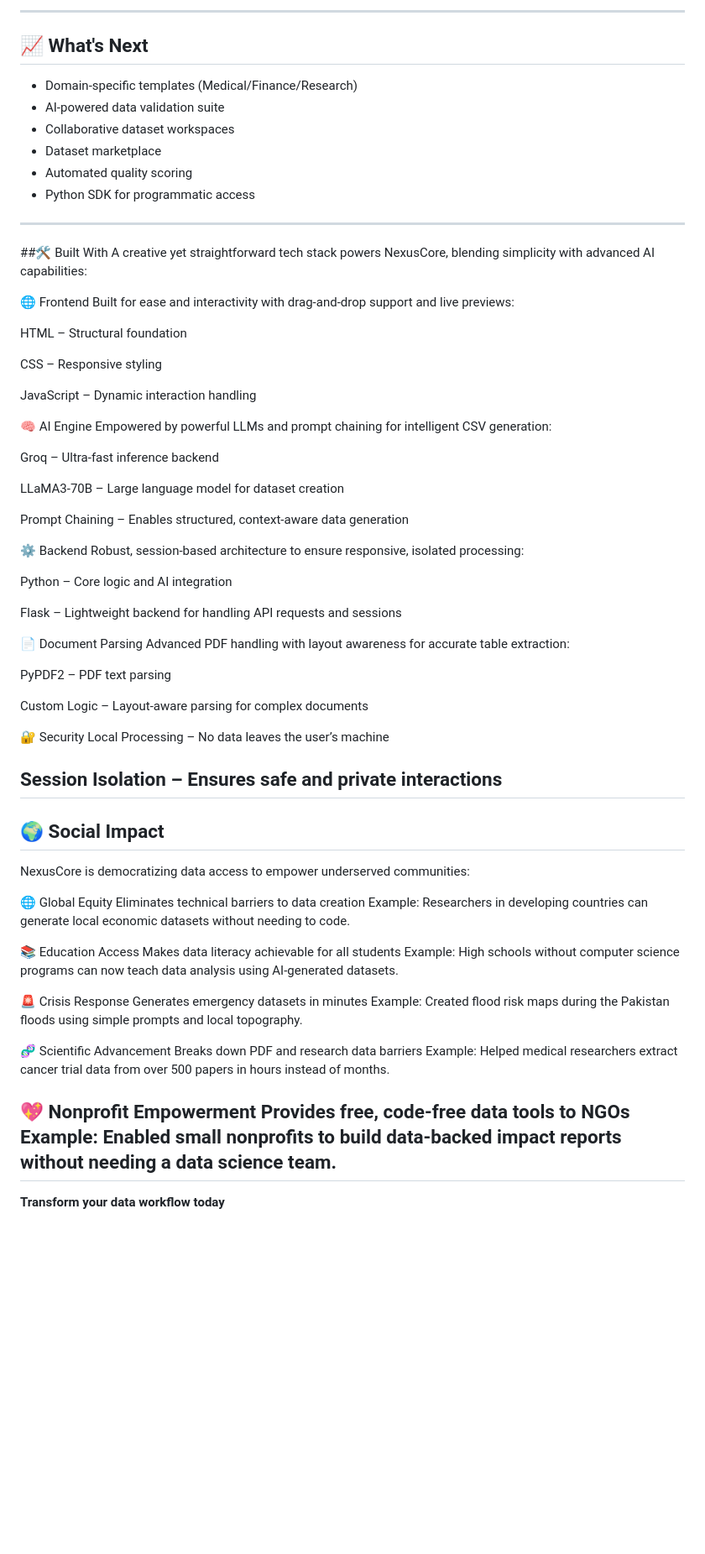
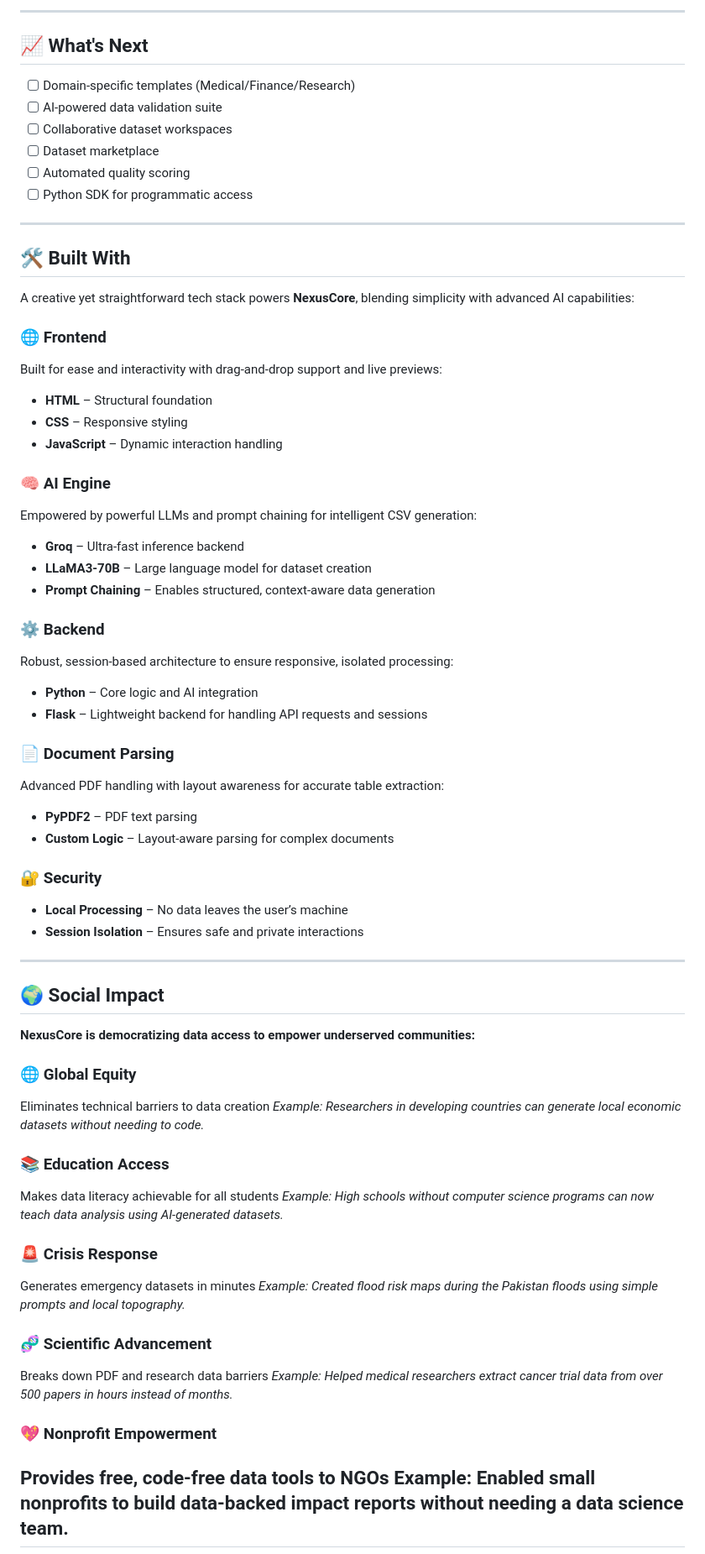
Before and after one commit to drishyatomar2904/NexusCore2.0, a Markdown page: README.md, the part around the change printed below. Shown: that part at 84% size. Drawn GitHub-style; blank space fills up the shorter version.

```diff
--- a/README.md
+++ b/README.md
@@ -77,78 +84,84 @@ Visit `http://localhost:5000` in your browser.
 
------
+---
 
 ## 📈 What's Next
 
-  *  Domain-specific templates (Medical/Finance/Research)
-  *  AI-powered data validation suite
-  *  Collaborative dataset workspaces
-  * Dataset marketplace
-  * Automated quality scoring
-  * Python SDK for programmatic access
+* [ ] Domain-specific templates (Medical/Finance/Research)
+* [ ] AI-powered data validation suite
+* [ ] Collaborative dataset workspaces
+* [ ] Dataset marketplace
+* [ ] Automated quality scoring
+* [ ] Python SDK for programmatic access
 
------
+---
 
-##🛠 Built With
-A creative yet straightforward tech stack powers NexusCore, blending simplicity with advanced AI capabilities:
+## 🛠 Built With
 
-🌐 Frontend
+A creative yet straightforward tech stack powers **NexusCore**, blending simplicity with advanced AI capabilities:
+
+### 🌐 Frontend
+
 Built for ease and interactivity with drag-and-drop support and live previews:
 
-HTML – Structural foundation
+* **HTML** – Structural foundation
+* **CSS** – Responsive styling
+* **JavaScript** – Dynamic interaction handling
 
-CSS – Responsive styling
+### 🧠 AI Engine
 
-JavaScript – Dynamic interaction handling
-
-🧠 AI Engine
 Empowered by powerful LLMs and prompt chaining for intelligent CSV generation:
 
-Groq – Ultra-fast inference backend
+* **Groq** – Ultra-fast inference backend
+* **LLaMA3-70B** – Large language model for dataset creation
+* **Prompt Chaining** – Enables structured, context-aware data generation
 
-LLaMA3-70B – Large language model for dataset creation
+### ⚙️ Backend
 
-Prompt Chaining – Enables structured, context-aware data generation
-
-⚙️ Backend
 Robust, session-based architecture to ensure responsive, isolated processing:
 
-Python – Core logic and AI integration
+* **Python** – Core logic and AI integration
+* **Flask** – Lightweight backend for handling API requests and sessions
 
-Flask – Lightweight backend for handling API requests and sessions
+### 📄 Document Parsing
 
-📄 Document Parsing
 Advanced PDF handling with layout awareness for accurate table extraction:
 
-PyPDF2 – PDF text parsing
+* **PyPDF2** – PDF text parsing
+* **Custom Logic** – Layout-aware parsing for complex documents
 
-Custom Logic – Layout-aware parsing for complex documents
+### 🔐 Security
 
-🔐 Security
-Local Processing – No data leaves the user’s machine
+* **Local Processing** – No data leaves the user’s machine
+* **Session Isolation** – Ensures safe and private interactions
 
-Session Isolation – Ensures safe and private interactions
------
+---
 
 ## 🌍 Social Impact
-NexusCore is democratizing data access to empower underserved communities:
 
-🌐 Global Equity
+**NexusCore is democratizing data access to empower underserved communities:**
+
+### 🌐 Global Equity
+
 Eliminates technical barriers to data creation
-Example: Researchers in developing countries can generate local economic datasets without needing to code.
+*Example: Researchers in developing countries can generate local economic datasets without needing to code.*
 
-📚 Education Access
+### 📚 Education Access
+
 Makes data literacy achievable for all students
-Example: High schools without computer science programs can now teach data analysis using AI-generated datasets.
+*Example: High schools without computer science programs can now teach data analysis using AI-generated datasets.*
 
-🚨 Crisis Response
+### 🚨 Crisis Response
+
 Generates emergency datasets in minutes
-Example: Created flood risk maps during the Pakistan floods using simple prompts and local topography.
+*Example: Created flood risk maps during the Pakistan floods using simple prompts and local topography.*
 
-🧬 Scientific Advancement
+### 🧬 Scientific Advancement
+
 Breaks down PDF and research data barriers
-Example: Helped medical researchers extract cancer trial data from over 500 papers in hours instead of months.
+*Example: Helped medical researchers extract cancer trial data from over 500 papers in hours instead of months.*
 
-💖 Nonprofit Empowerment
+
+### 💖 Nonprofit Empowerment
 Provides free, code-free data tools to NGOs
 Example: Enabled small nonprofits to build data-backed impact reports without needing a data science team.
 -----
```
Also changed, not shown: other parts of README.md (+35 -28 lines).
